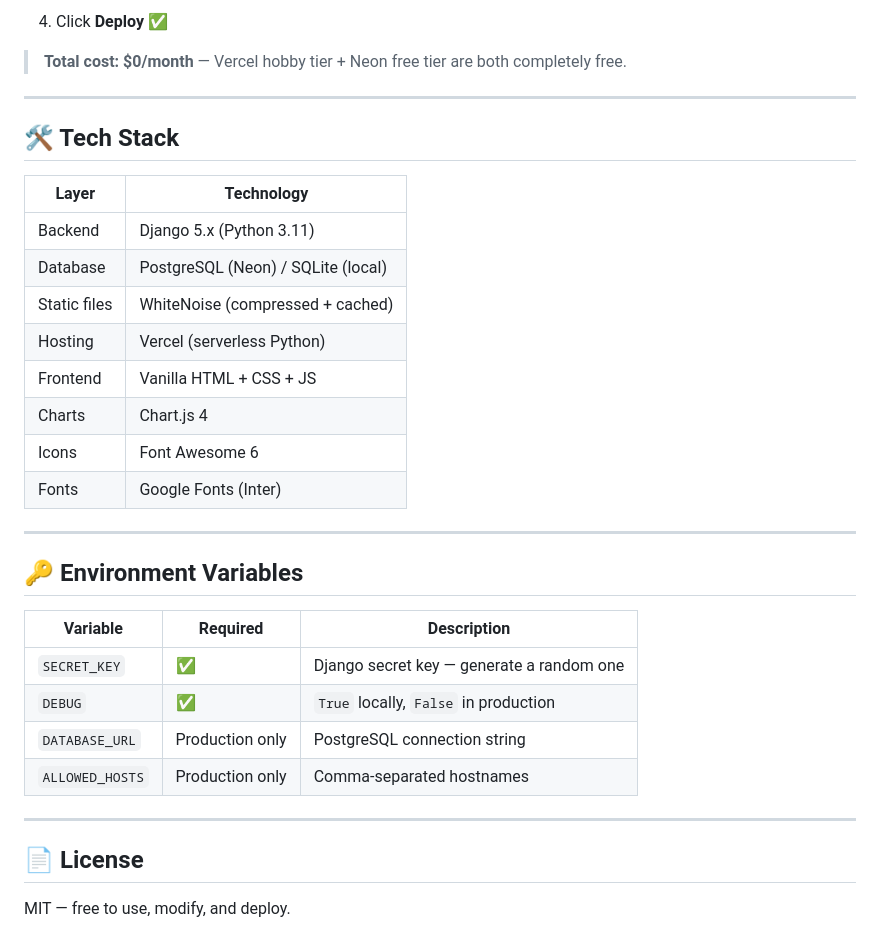
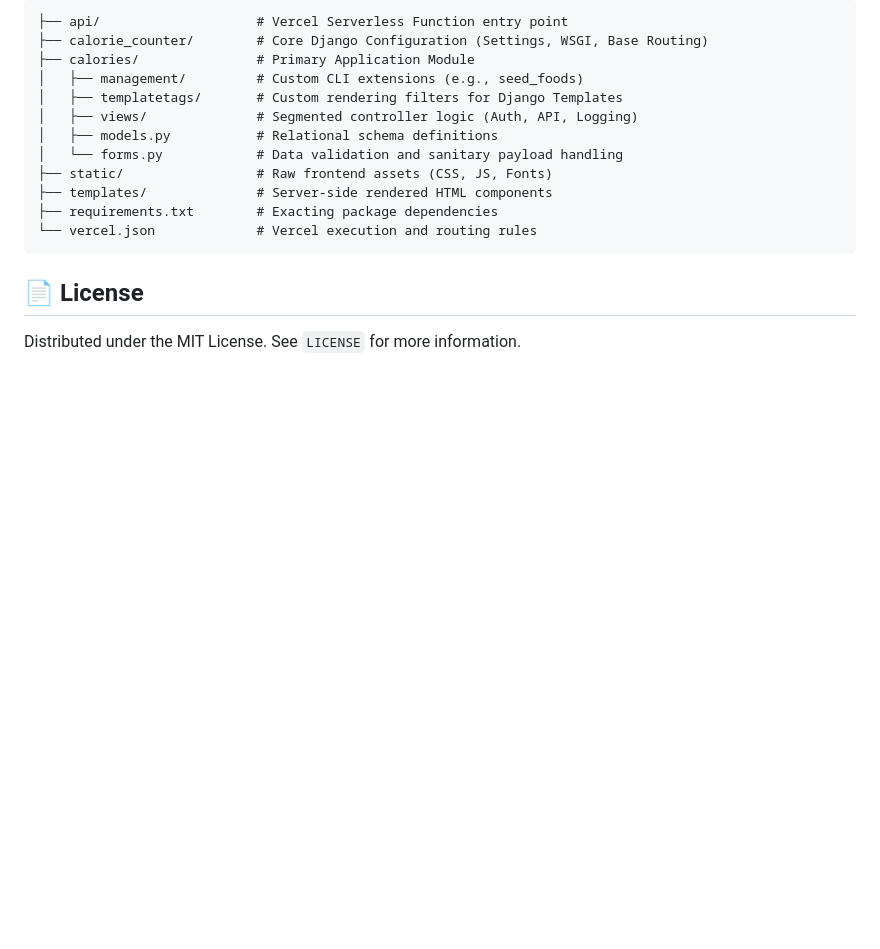
Before and after one commit to imsinghaditya07/Calorie-teacker-using-Django, a Markdown page: README.md, the part around one of its changes. Rendered like a GitHub page; blank space fills up the shorter version.

````diff
--- a/README.md
+++ b/README.md
@@ -146,35 +103,18 @@ python manage.py runserver
-4. Click **Deploy** ✅
-
-> **Total cost: $0/month** — Vercel hobby tier + Neon free tier are both completely free.
-
----
-
-## 🛠 Tech Stack
-
-| Layer | Technology |
-|---|---|
-| Backend | Django 5.x (Python 3.11) |
-| Database | PostgreSQL (Neon) / SQLite (local) |
-| Static files | WhiteNoise (compressed + cached) |
-| Hosting | Vercel (serverless Python) |
-| Frontend | Vanilla HTML + CSS + JS |
-| Charts | Chart.js 4 |
-| Icons | Font Awesome 6 |
-| Fonts | Google Fonts (Inter) |
-
----
-
-## 🔑 Environment Variables
-
-| Variable | Required | Description |
-|---|---|---|
-| `SECRET_KEY` | ✅ | Django secret key — generate a random one |
-| `DEBUG` | ✅ | `True` locally, `False` in production |
-| `DATABASE_URL` | Production only | PostgreSQL connection string |
-| `ALLOWED_HOSTS` | Production only | Comma-separated hostnames |
-
----
+```text
+├── api/                    # Vercel Serverless Function entry point
+├── calorie_counter/        # Core Django Configuration (Settings, WSGI, Base Routing)
+├── calories/               # Primary Application Module
+│   ├── management/         # Custom CLI extensions (e.g., seed_foods)
+│   ├── templatetags/       # Custom rendering filters for Django Templates
+│   ├── views/              # Segmented controller logic (Auth, API, Logging)
+│   ├── models.py           # Relational schema definitions
+│   └── forms.py            # Data validation and sanitary payload handling
+├── static/                 # Raw frontend assets (CSS, JS, Fonts)
+├── templates/              # Server-side rendered HTML components
+├── requirements.txt        # Exacting package dependencies
+└── vercel.json             # Vercel execution and routing rules
+```
 
 ## 📄 License
 
-MIT — free to use, modify, and deploy.
+Distributed under the MIT License. See `LICENSE` for more information.
````
Also changed, not shown: other parts of README.md (+80 -123 lines).
